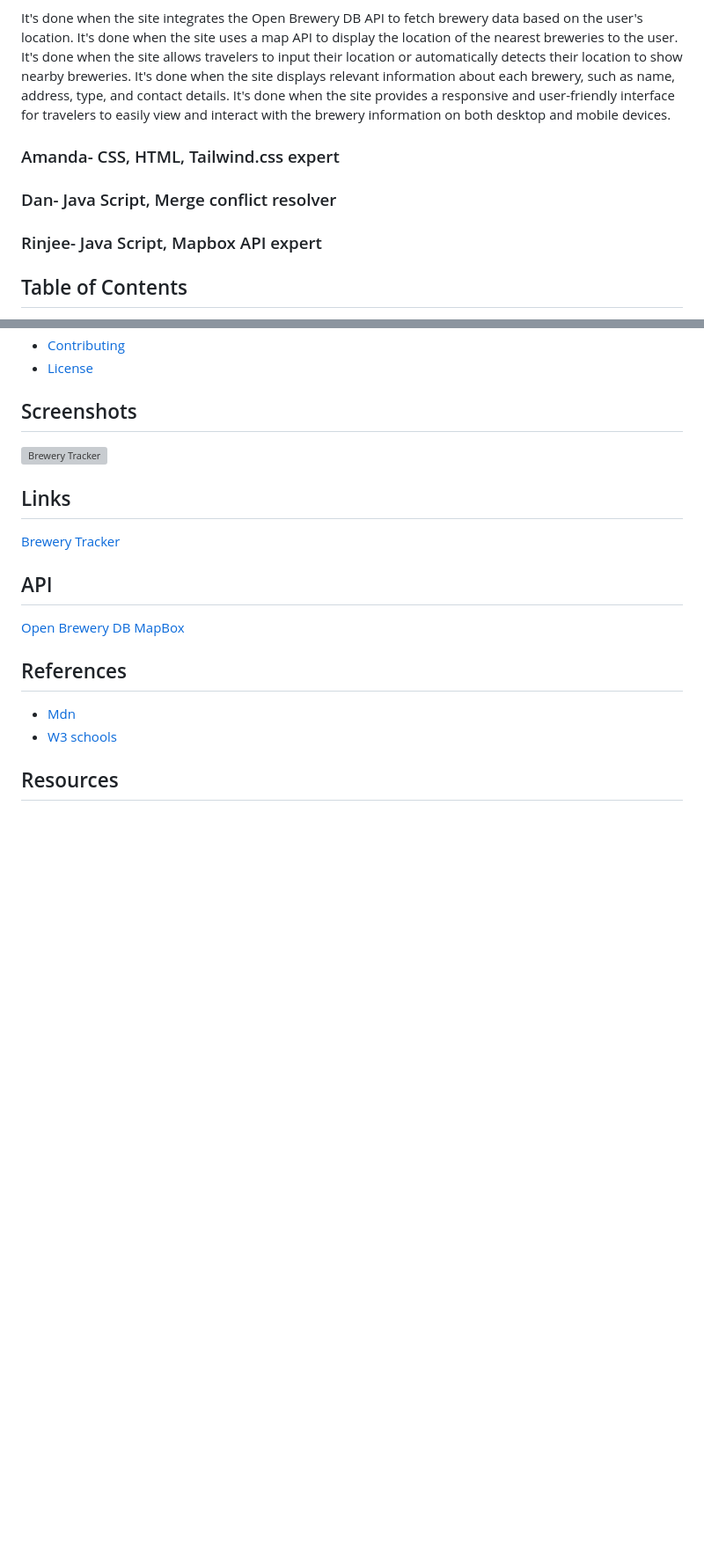
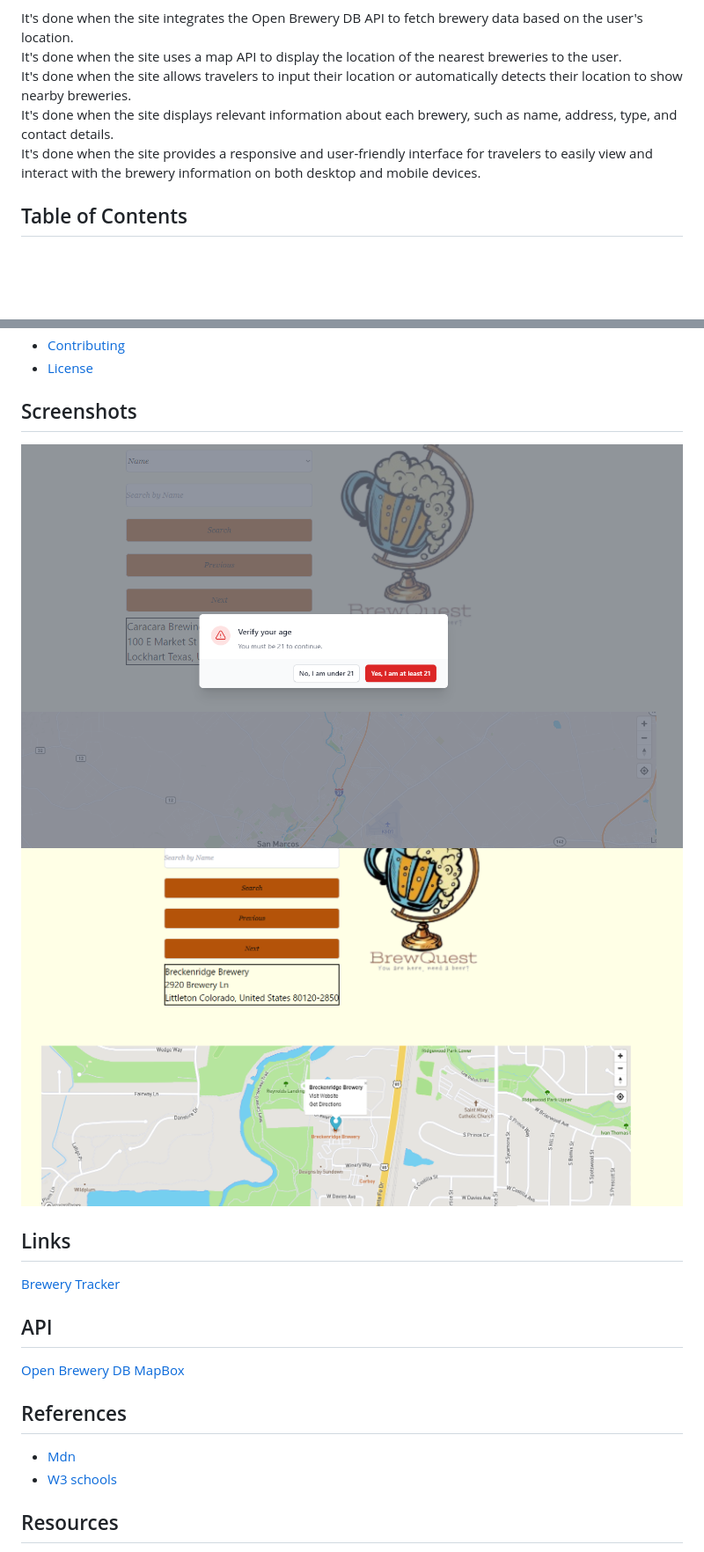
Before and after one commit to djinjones/Brewery-Tracker, a Markdown page: README.md, 2 parts joined by grey strips. Shown: that part at 88% size. Rendered like a GitHub page; pictures changed too: assets/css/images/Screenshot 2024-04-18 190848.png (added), assets/css/images/Screenshot 2024-04-18 190917.png (added); blank space fills up the shorter version; grey boxes are pictures that could not be loaded.

Commit message:
finalized readme

```diff
--- a/README.md
+++ b/README.md
@@ -27,15 +27,10 @@ When i visit the website,
 Then
 
-It's done when the site integrates the Open Brewery DB API to fetch brewery data based on the user's location.
-It's done when the site uses a map API to display the location of the nearest breweries to the user.
-It's done when the site allows travelers to input their location or automatically detects their location to show nearby breweries.
-It's done when the site displays relevant information about each brewery, such as name, address, type, and contact details.
-It's done when the site provides a responsive and user-friendly interface for travelers to easily view and interact with the brewery information on both desktop and mobile devices.
-
-### Amanda- CSS, HTML, Tailwind.css expert
-### Dan- Java Script, Merge conflict resolver
-### Rinjee- Java Script, Mapbox API expert
-
+It's done when the site integrates the Open Brewery DB API to fetch brewery data based on the user's location. <br>
+It's done when the site uses a map API to display the location of the nearest breweries to the user.<br>
+It's done when the site allows travelers to input their location or automatically detects their location to show nearby breweries.<br>
+It's done when the site displays relevant information about each brewery, such as name, address, type, and contact details.<br>
+It's done when the site provides a responsive and user-friendly interface for travelers to easily view and interact with the brewery information on both desktop and mobile devices.<br>
 
 ## Table of Contents
 
@@ -50,7 +45,8 @@ It's done when the site provides a responsive and user-friendly interface for tr
 
 ## Screenshots
 
-![Brewery Tracker](#)
+![Brewery Tracker](./assets/css/images/Screenshot%202024-04-18%20190848.png)
+![Brewery Tracker](./assets/css/images/Screenshot%202024-04-18%20190917.png)
 
 ## Links
 
```
Also changed, not shown: other parts of README.md (+7 -7 lines), 1 other file.
